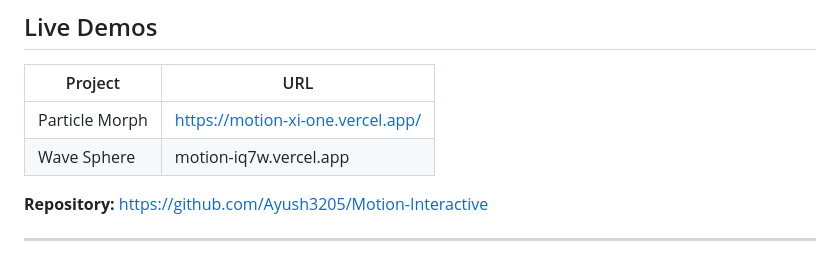
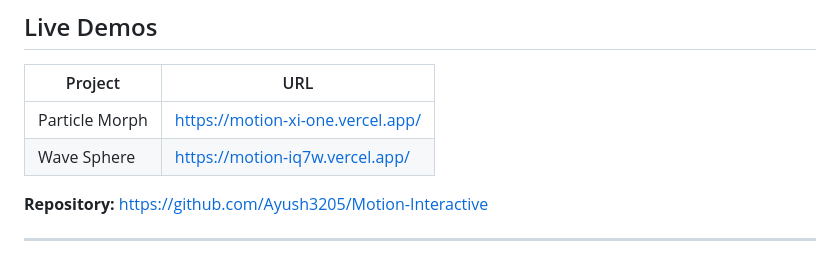
Before and after one commit to Ayush3205/Motion, a Markdown page: README.md, the part around the change. Drawn GitHub-style.

Commit message:
link lines

```diff
--- a/README.md
+++ b/README.md
@@ -21,7 +21,7 @@ Two standalone WebGL projects built with Three.js and Vite — each covering one
 | Project | URL |
 |---------|-----|
 | Particle Morph | https://motion-xi-one.vercel.app/ |
-| Wave Sphere | motion-iq7w.vercel.app |
+| Wave Sphere | https://motion-iq7w.vercel.app/ |
 
 **Repository:** https://github.com/Ayush3205/Motion-Interactive
 
```
